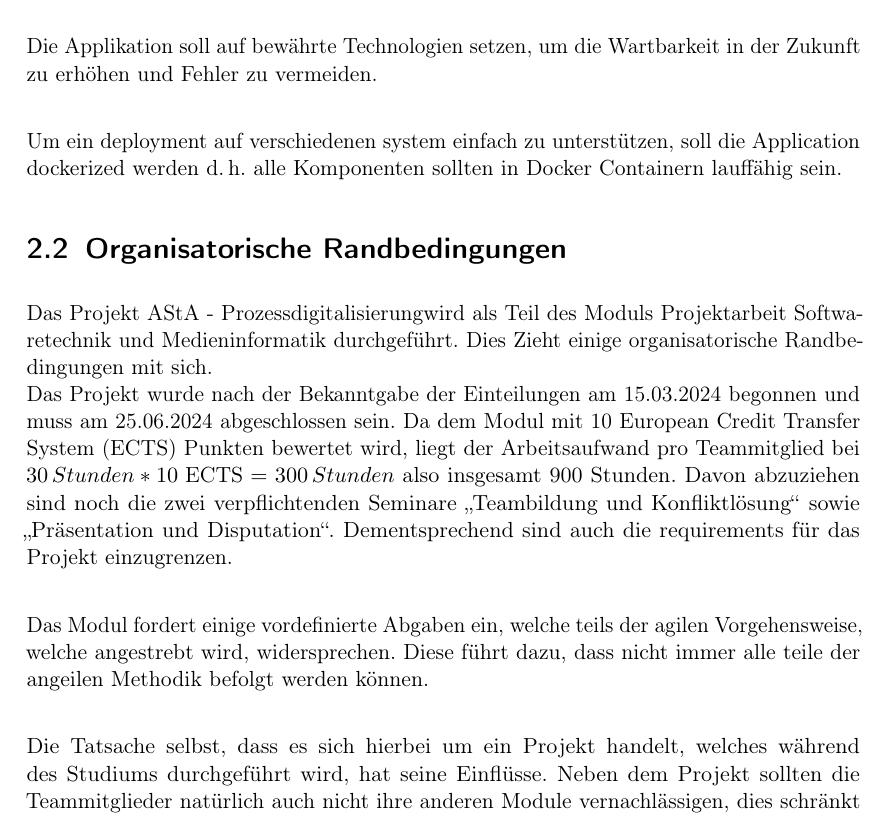
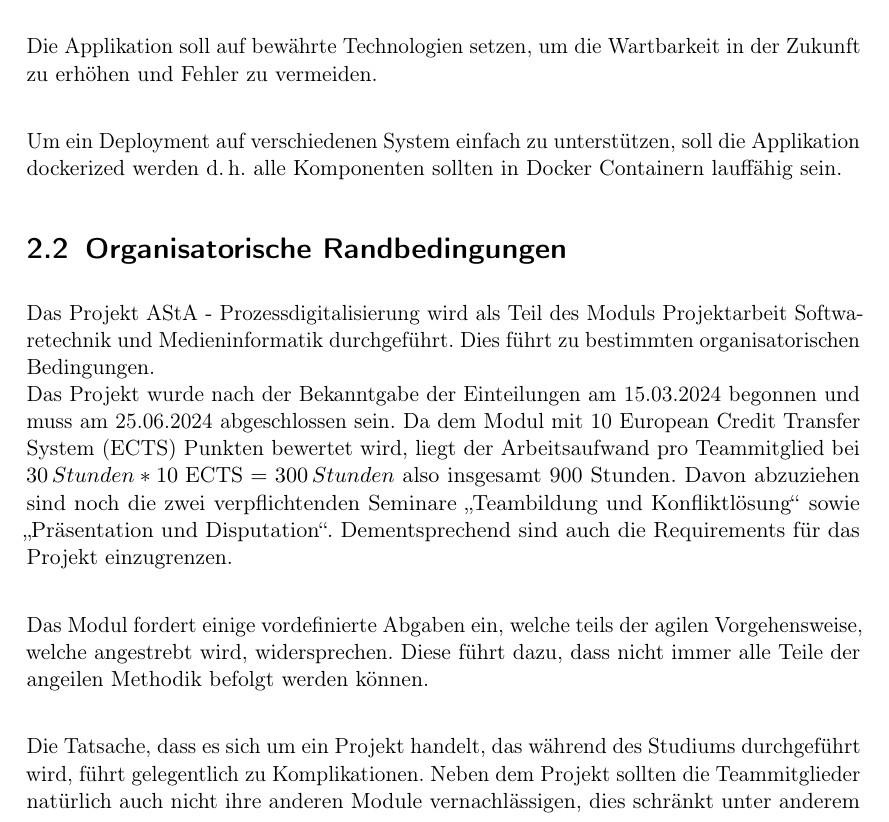
Before and after one commit to MaxTrautwein/AStA-Digital-Forms, a LaTeX book (Doc/main.tex, which reads Doc/paragraphs/Randbedingungen.tex): part of page 5 of 14, cut so that both start at the same text. Compiled offline with pdfLaTeX.

Commit message:
#15 Spelling & phrasing corrections

```diff
--- a/Doc/paragraphs/Randbedingungen.tex
+++ b/Doc/paragraphs/Randbedingungen.tex
@@ -5,22 +5,22 @@
 
 Die Applikation soll auf bewährte Technologien setzen, um die Wartbarkeit in der Zukunft zu erhöhen und Fehler zu vermeiden.\\
 
-Um ein deployment auf verschiedenen system einfach zu unterstützen, soll die Application dockerized werden
+Um ein Deployment auf verschiedenen System einfach zu unterstützen, soll die Applikation dockerized werden
 \dah alle Komponenten sollten in Docker Containern lauffähig sein.
 
 
 \section{Organisatorische Randbedingungen}\label{sec:organisatorische-randbedingungen}
 
-Das Projekt \workTitel wird als Teil des Moduls \workTyp durchgeführt.
-Dies Zieht einige organisatorische Randbedingungen mit sich.\\
+Das Projekt \workTitel~wird als Teil des Moduls \workTyp durchgeführt.
+Dies führt zu bestimmten organisatorischen Bedingungen.\\
 Das Projekt wurde nach der Bekanntgabe der Einteilungen am 15.03.2024 begonnen und muss am 25.06.2024 abgeschlossen sein.
 Da dem Modul mit 10 \ac{ECTS} Punkten bewertet wird, liegt der Arbeitsaufwand pro Teammitglied bei \(30\,Stunden * 10 \ac{ECTS} = 300\,Stunden\) also insgesamt 900 Stunden.
 Davon abzuziehen sind noch die zwei verpflichtenden Seminare "Teambildung und Konfliktlösung" sowie "Präsentation und Disputation".
-Dementsprechend sind auch die requirements für das Projekt einzugrenzen.\\
+Dementsprechend sind auch die Requirements für das Projekt einzugrenzen.\\
 
 Das Modul fordert einige vordefinierte Abgaben ein, welche teils der agilen Vorgehensweise, welche angestrebt wird, widersprechen.
-Diese führt dazu, dass nicht immer alle teile der angeilen Methodik befolgt werden können.\\
+Diese führt dazu, dass nicht immer alle Teile der angeilen Methodik befolgt werden können.\\
 
-Die Tatsache selbst, dass es sich hierbei um ein Projekt handelt, welches während des Studiums durchgeführt wird, hat seine Einflüsse.
+Die Tatsache, dass es sich um ein Projekt handelt, das während des Studiums durchgeführt wird, führt gelegentlich zu Komplikationen.
 Neben dem Projekt sollten die Teammitglieder natürlich auch nicht ihre anderen Module vernachlässigen, dies schränkt unter anderem die Verfügbarkeit ein.
 Ferner belegen nicht immer alle Teammitglieder dieselben Module, was die Terminfindung / Verfügbarkeit komplexer macht.
```
